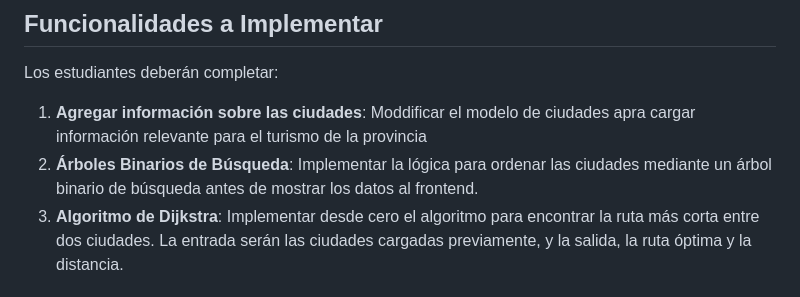
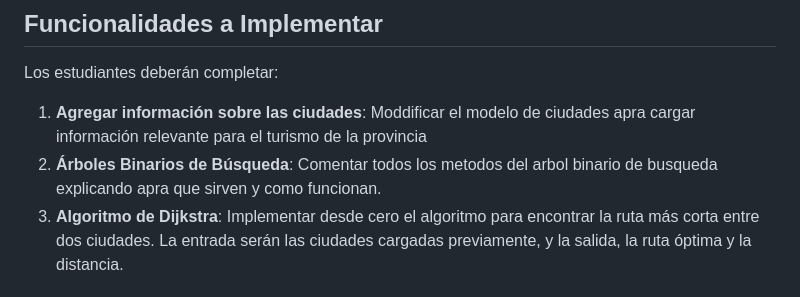
Before and after one commit to ivanAlbarracin/Programacion2-TrabajoFinal-2024, a Markdown page: Readme.md, the part around the change. Rendered like a GitHub page.

```diff
--- a/Readme.md
+++ b/Readme.md
@@ -75,7 +75,7 @@ El proyecto sigue la estructura estándar de Django:
 
 Los estudiantes deberán completar:
 1. **Agregar información sobre las ciudades**: Moddificar el modelo de ciudades apra cargar información relevante para el turismo de la provincia
-2. **Árboles Binarios de Búsqueda**: Implementar la lógica para ordenar las ciudades mediante un árbol binario de búsqueda antes de mostrar los datos al frontend.
+2. **Árboles Binarios de Búsqueda**: Comentar todos los metodos del arbol binario de busqueda explicando apra que sirven y como funcionan.
 3. **Algoritmo de Dijkstra**: Implementar desde cero el algoritmo para encontrar la ruta más corta entre dos ciudades. La entrada serán las ciudades cargadas previamente, y la salida, la ruta óptima y la distancia.
 
 ### Notas Importantes
```
